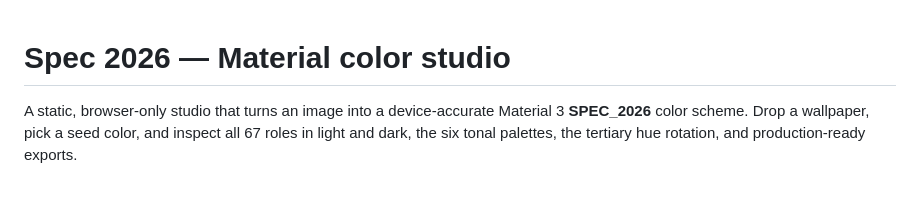
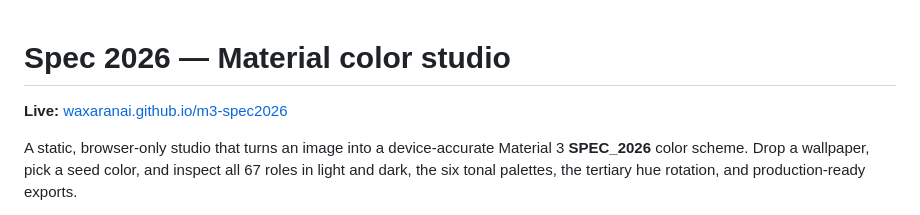
Before and after one commit to Waxaranai/m3-spec2026, a Markdown page: README.md, the part around the change. Drawn GitHub-style; blank space fills up the shorter version.

Commit message:
Add live demo link

```diff
--- a/README.md
+++ b/README.md
@@ -1,4 +1,6 @@
 # Spec 2026 — Material color studio
+
+**Live:** [waxaranai.github.io/m3-spec2026](https://waxaranai.github.io/m3-spec2026/)
 
 A static, browser-only studio that turns an image into a device-accurate Material 3
 **SPEC_2026** color scheme. Drop a wallpaper, pick a seed color, and inspect all 67 roles in
```
